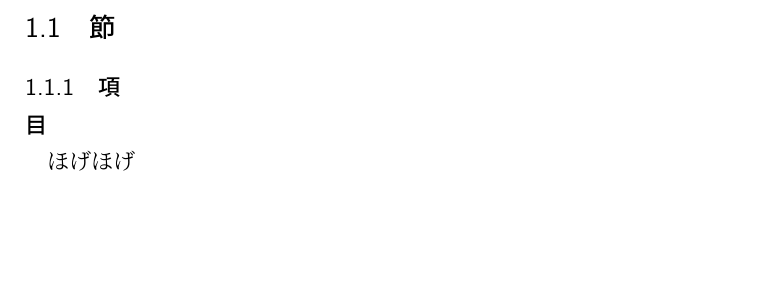
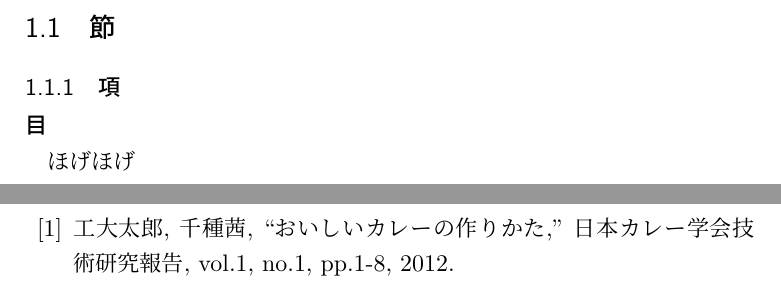
Before and after one commit to st63jun/cit-thesis-sty, a LaTeX document (Template.tex): part of page 4 of 10 before the commit and two parts of pages 4 and 11 of 11 after it, the two joined at a grey line, cut so that both start at the same text, the shorter picture padded with empty space. Compiled offline with pLaTeX and dvipdfmx.

Commit message:
研究業績のマクロを追加

```diff
--- a/Template.tex
+++ b/Template.tex
@@ -46,4 +46,11 @@
 
 \end{thebibliography}
 
+\begin{Achievements}
+\AchieveItem{Hoge}
+工大太郎, 千種茜,
+``おいしいカレーの作りかた,''
+日本カレー学会技術研究報告, vol.1, no.1, pp.1-8, 2012.
+\end{Achievements}
+
 \end{document}
```
Also changed, not shown: masterthesis.sty (+11 -0 lines), Template.pdf, masterthesis.pdf, 1 other file.
